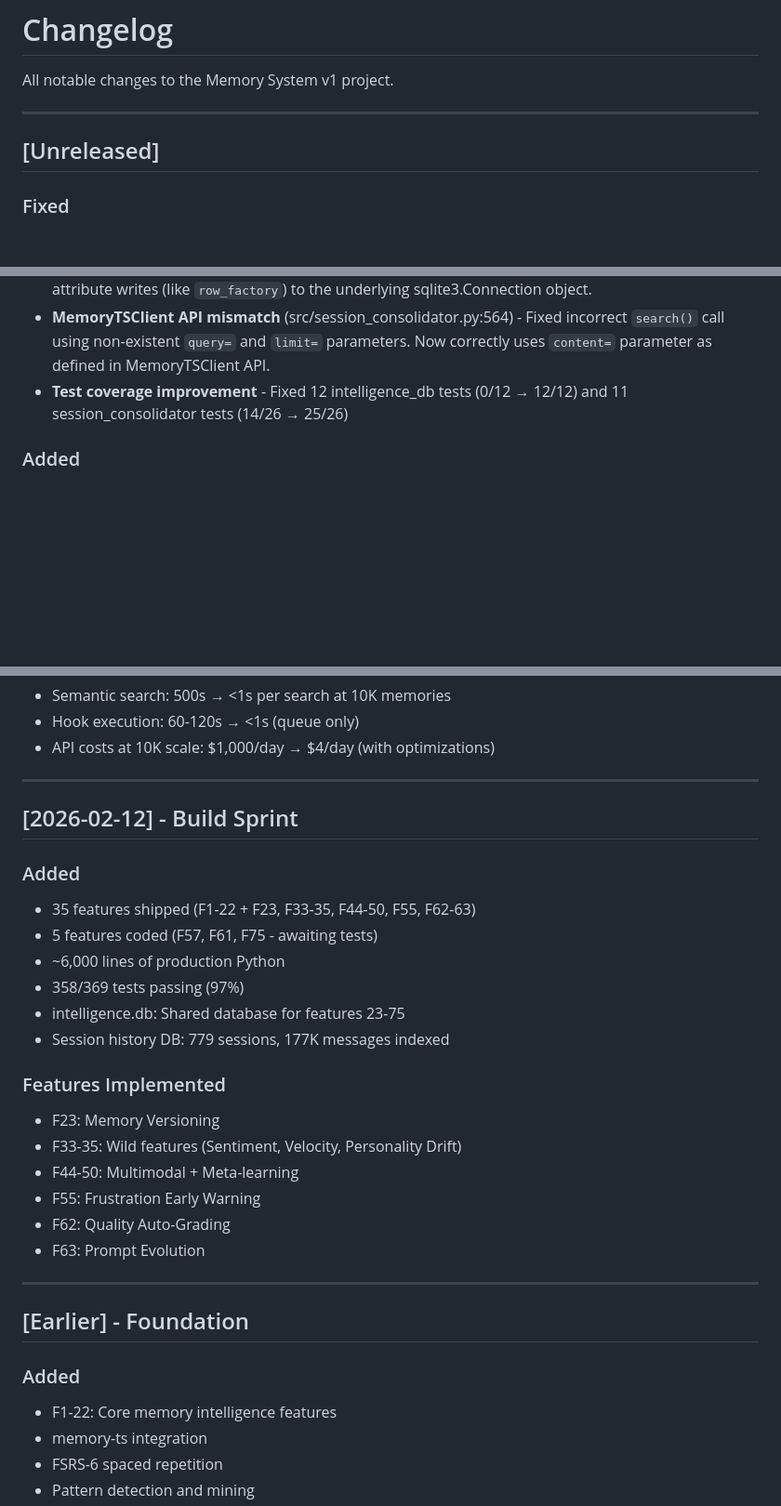
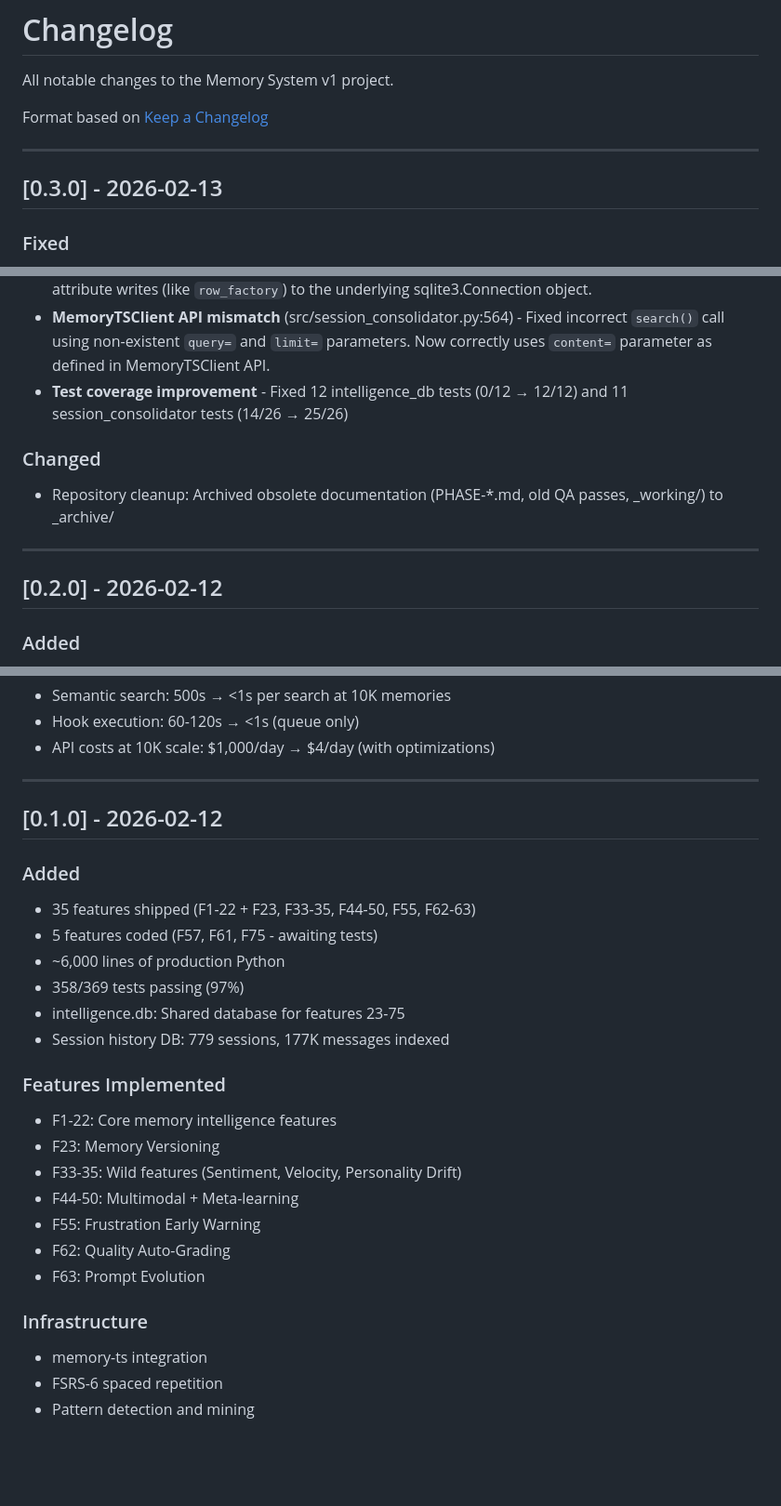
Before and after one commit to lee-fuhr/memeta, a Markdown page: CHANGELOG.md, 3 parts joined by grey strips. Shown at 93% size. Rendered like a GitHub page; blank space fills up the shorter version.

Commit message:
chore: reorganize CHANGELOG.md with proper versioning
- Added semantic versioning (0.1.0, 0.2.0, 0.3.0)
- Added dates to all releases
- Organized by release in reverse chronological order
- Added Keep a Changelog format reference
- Today's fixes now under [0.3.0] - 2026-02-13

```diff
--- a/CHANGELOG.md
+++ b/CHANGELOG.md
@@ -2,15 +2,24 @@
 
 All notable changes to the Memory System v1 project.
 
+Format based on [Keep a Changelog](https://keepachangelog.com/en/1.0.0/)
+
 ---
 
-## [Unreleased]
+## [0.3.0] - 2026-02-13
 
 ### Fixed
 - **IntelligenceDB initialization bug** (src/intelligence_db.py:45) - Fixed AttributeError where `self.conn.row_factory` was accessed before `self.conn` was initialized. Now properly initializes connection from pool before setting row_factory.
 - **PooledConnection attribute proxy** (src/db_pool.py) - Added `__setattr__` method to properly proxy attribute writes (like `row_factory`) to the underlying sqlite3.Connection object.
 - **MemoryTSClient API mismatch** (src/session_consolidator.py:564) - Fixed incorrect `search()` call using non-existent `query=` and `limit=` parameters. Now correctly uses `content=` parameter as defined in MemoryTSClient API.
 - **Test coverage improvement** - Fixed 12 intelligence_db tests (0/12 → 12/12) and 11 session_consolidator tests (14/26 → 25/26)
+
+### Changed
+- Repository cleanup: Archived obsolete documentation (PHASE-*.md, old QA passes, _working/) to _archive/
+
+---
+
+## [0.2.0] - 2026-02-12
 
 ### Added
 - embedding_manager.py: Persistent embedding storage with SHA-256 content hashing
@@ -42,7 +51,7 @@ All notable changes to the Memory System v1 project.
 
 ---
 
-## [2026-02-12] - Build Sprint
+## [0.1.0] - 2026-02-12
 
 ### Added
 - 35 features shipped (F1-22 + F23, F33-35, F44-50, F55, F62-63)
@@ -53,6 +62,7 @@ All notable changes to the Memory System v1 project.
 - Session history DB: 779 sessions, 177K messages indexed
 
 ### Features Implemented
+- F1-22: Core memory intelligence features
 - F23: Memory Versioning
 - F33-35: Wild features (Sentiment, Velocity, Personality Drift)
 - F44-50: Multimodal + Meta-learning
@@ -60,12 +70,7 @@ All notable changes to the Memory System v1 project.
 - F62: Quality Auto-Grading
 - F63: Prompt Evolution
 
----
-
-## [Earlier] - Foundation
-
-### Added
-- F1-22: Core memory intelligence features
+### Infrastructure
 - memory-ts integration
 - FSRS-6 spaced repetition
 - Pattern detection and mining
```
